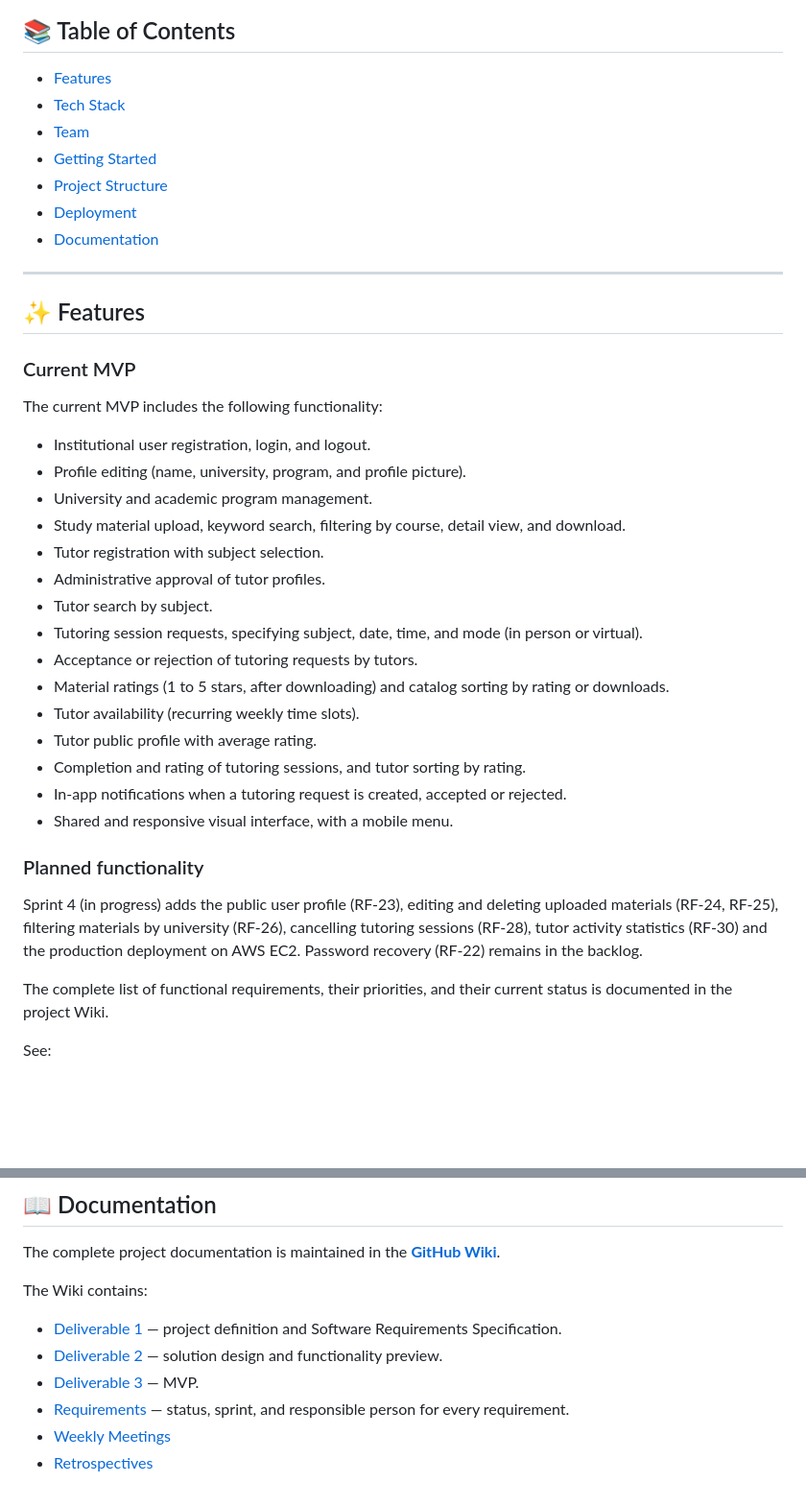
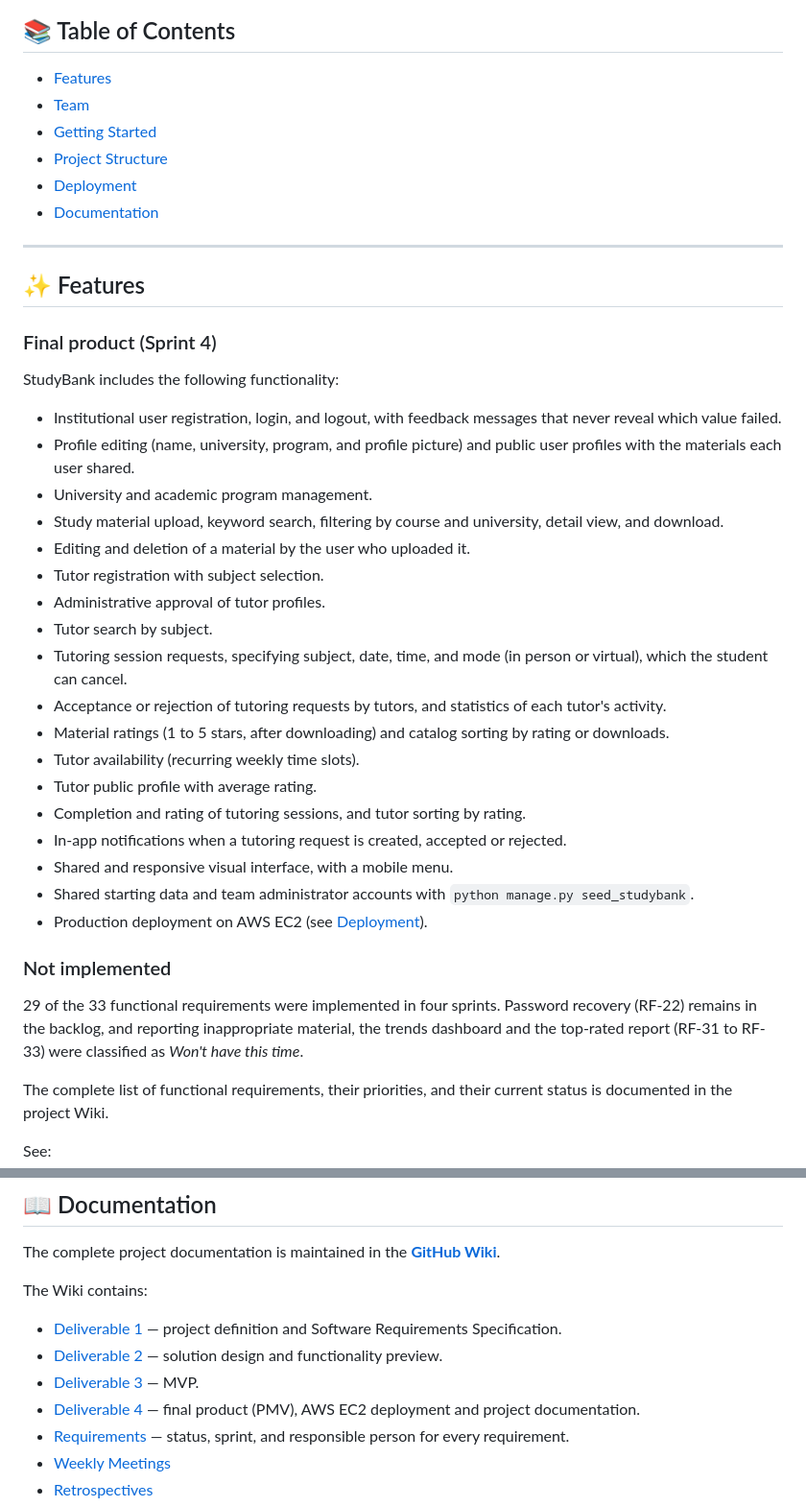
Before and after one commit to svasquezs1/StudyBank-web, a Markdown page: README.md, 2 parts joined by grey strips. Shown at 96% size. Drawn GitHub-style; blank space fills up the shorter version.

Commit message:
docs(readme): describe the final Sprint 4 functionality
## Summary
Updates the README to the final state of the project at the end of Sprint 4.

## Changes
- "Current MVP" becomes "Final product (Sprint 4)" and adds the Sprint 4 functionality: public user profile (RF-23), editing and deleting materials (RF-24, RF-25), filtering by university (RF-26), cancelling tutoring sessions (RF-28), tutor statistics (RF-30), login and registration feedback messages (UX-01), shared seed data (DATA-01) and the AWS EC2 deployment.
- "Planned functionality" becomes "Not implemented": RF-22 stays in the backlog and RF-31 to RF-33 are *Won't have this time*.

Documentation only; no code changes.

```diff
--- a/README.md
+++ b/README.md
@@ -11,7 +11,6 @@ Students can use StudyBank to access academic resources and find tutors accordin
 ## 📚 Table of Contents
 
 - [Features](#-features)
-- [Tech Stack](#-tech-stack)
 - [Team](#-team)
 - [Getting Started](#-getting-started)
 - [Project Structure](#-project-structure)
@@ -21,28 +20,31 @@ Students can use StudyBank to access academic resources and find tutors accordin
 
 ## ✨ Features
 
-### Current MVP
+### Final product (Sprint 4)
 
-The current MVP includes the following functionality:
+StudyBank includes the following functionality:
 
-- Institutional user registration, login, and logout.
-- Profile editing (name, university, program, and profile picture).
+- Institutional user registration, login, and logout, with feedback messages that never reveal which value failed.
+- Profile editing (name, university, program, and profile picture) and public user profiles with the materials each user shared.
 - University and academic program management.
-- Study material upload, keyword search, filtering by course, detail view, and download.
+- Study material upload, keyword search, filtering by course and university, detail view, and download.
+- Editing and deletion of a material by the user who uploaded it.
 - Tutor registration with subject selection.
 - Administrative approval of tutor profiles.
 - Tutor search by subject.
-- Tutoring session requests, specifying subject, date, time, and mode (in person or virtual).
-- Acceptance or rejection of tutoring requests by tutors.
+- Tutoring session requests, specifying subject, date, time, and mode (in person or virtual), which the student can cancel.
+- Acceptance or rejection of tutoring requests by tutors, and statistics of each tutor's activity.
 - Material ratings (1 to 5 stars, after downloading) and catalog sorting by rating or downloads.
 - Tutor availability (recurring weekly time slots).
 - Tutor public profile with average rating.
 - Completion and rating of tutoring sessions, and tutor sorting by rating.
 - In-app notifications when a tutoring request is created, accepted or rejected.
 - Shared and responsive visual interface, with a mobile menu.
-### Planned functionality
+- Shared starting data and team administrator accounts with `python manage.py seed_studybank`.
+- Production deployment on AWS EC2 (see [Deployment](#-deployment)).
+### Not implemented
 
-Sprint 4 (in progress) adds the public user profile (RF-23), editing and deleting uploaded materials (RF-24, RF-25), filtering materials by university (RF-26), cancelling tutoring sessions (RF-28), tutor activity statistics (RF-30) and the production deployment on AWS EC2. Password recovery (RF-22) remains in the backlog.
+29 of the 33 functional requirements were implemented in four sprints. Password recovery (RF-22) remains in the backlog, and reporting inappropriate material, the trends dashboard and the top-rated report (RF-31 to RF-33) were classified as *Won't have this time*.
 
 The complete list of functional requirements, their priorities, and their current status is documented in the project Wiki.
 
@@ -204,6 +206,7 @@ The Wiki contains:
 - [Deliverable 1](https://github.com/svasquezs1/StudyBank-web/wiki/Deliverable-1) — project definition and Software Requirements Specification.
 - [Deliverable 2](https://github.com/svasquezs1/StudyBank-web/wiki/Deliverable-2) — solution design and functionality preview.
 - [Deliverable 3](https://github.com/svasquezs1/StudyBank-web/wiki/Deliverable-3) — MVP.
+- [Deliverable 4](https://github.com/svasquezs1/StudyBank-web/wiki/Deliverable-4) — final product (PMV), AWS EC2 deployment and project documentation.
 - [Requirements](https://github.com/svasquezs1/StudyBank-web/wiki/Requirements) — status, sprint, and responsible person for every requirement.
 - [Weekly Meetings](https://github.com/svasquezs1/StudyBank-web/wiki/Weekly-Meetings)
 - [Retrospectives](https://github.com/svasquezs1/StudyBank-web/wiki/Retrospectives)
```
